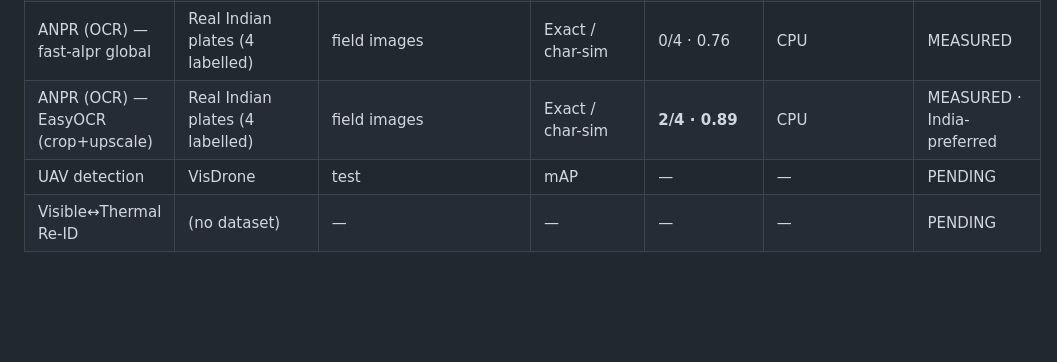
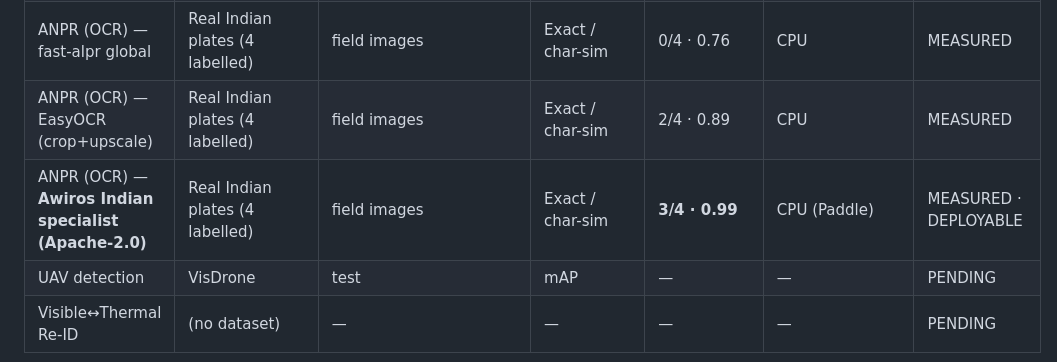
Before and after one commit to sayaksatpathi/PRAHARi, a Markdown page: docs/benchmark-matrix.md, the part around the change. Rendered like a GitHub page; blank space fills up the shorter version.

Commit message:
docs: add Awiros Indian ANPR row to benchmark matrix (#9)

```diff
--- a/docs/benchmark-matrix.md
+++ b/docs/benchmark-matrix.md
@@ -42,7 +42,8 @@ Cross-references:
 | Face detection — YuNet (deployable) | WIDER FACE | val (VOC AP@0.5, all valid faces) | AP | 0.626 | CPU (ONNX, 0.23 MB) | MEASURED · DEPLOYABLE (Apache/MIT) |
 | ANPR (detection) | Real Indian plates (13 imgs) | field images | Plate localised | 12/13 | CPU (fast-alpr) | MEASURED · REAL-FOOTAGE |
 | ANPR (OCR) — fast-alpr global | Real Indian plates (4 labelled) | field images | Exact / char-sim | 0/4 · 0.76 | CPU | MEASURED |
-| ANPR (OCR) — EasyOCR (crop+upscale) | Real Indian plates (4 labelled) | field images | Exact / char-sim | **2/4 · 0.89** | CPU | MEASURED · India-preferred |
+| ANPR (OCR) — EasyOCR (crop+upscale) | Real Indian plates (4 labelled) | field images | Exact / char-sim | 2/4 · 0.89 | CPU | MEASURED |
+| ANPR (OCR) — **Awiros Indian specialist (Apache-2.0)** | Real Indian plates (4 labelled) | field images | Exact / char-sim | **3/4 · 0.99** | CPU (Paddle) | MEASURED · DEPLOYABLE |
 | UAV detection | VisDrone | test | mAP | — | — | PENDING |
 | Visible↔Thermal Re-ID | (no dataset) | — | — | — | — | PENDING |
 
```
